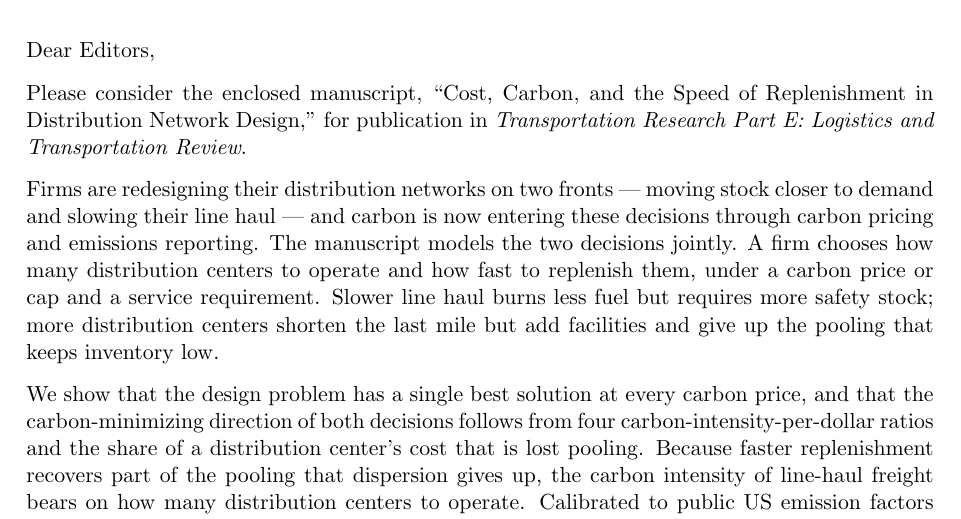
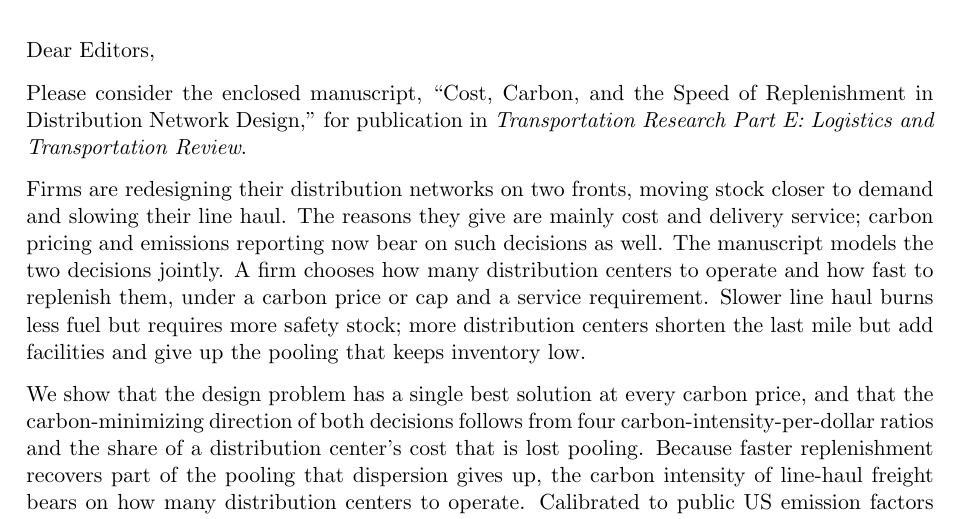
Before and after one commit to rxgane/Density-speed-carbon, a LaTeX document (cover_letter.tex): part of the page, cut so that both start at the same text. Compiled offline with pdfLaTeX.

Commit message:
Report the reasons firms give for network redesign; carbon bears on such decisions

```diff
--- a/cover_letter.tex
+++ b/cover_letter.tex
@@ -25,8 +25,9 @@ Dear Editors,
 Please consider the enclosed manuscript, ``Cost, Carbon, and the Speed of Replenishment in Distribution
 Network Design,'' for publication in \emph{Transportation Research Part E: Logistics and Transportation Review}.
 
-Firms are redesigning their distribution networks on two fronts --- moving stock closer to demand and slowing
-their line haul --- and carbon is now entering these decisions through carbon pricing and emissions reporting.
+Firms are redesigning their distribution networks on two fronts, moving stock closer to demand and slowing
+their line haul. The reasons they give are mainly cost and delivery service; carbon pricing and emissions
+reporting now bear on such decisions as well.
 The manuscript models the two decisions jointly. A firm chooses how many distribution centers to operate and how
 fast to replenish them, under a carbon price or cap and a service requirement. Slower line haul burns less fuel
 but requires more safety stock; more distribution centers shorten the last mile but add facilities and give up
```
Also changed, not shown: network_design_v2.tex (+2 -2 lines), cover_letter.pdf, network_design_v2.pdf.
